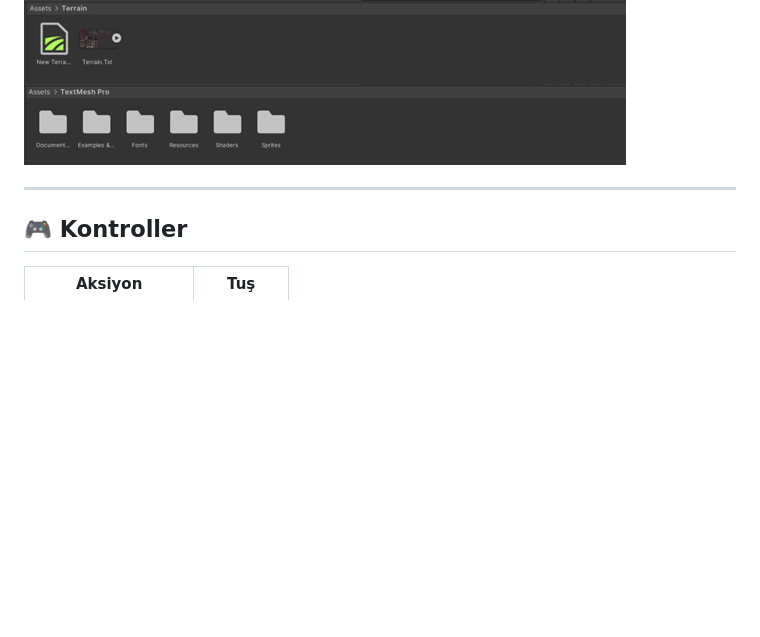
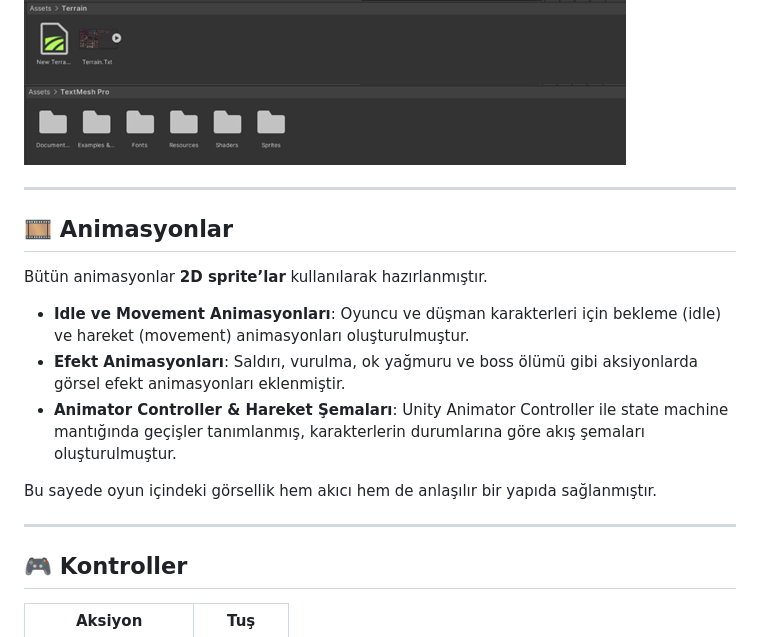
Before and after one commit to BerkayArdaa/TD_CASE_KFA, a Markdown page: README.md, the part around the change. Rendered like a GitHub page; blank space fills up the shorter version.

```diff
--- a/README.md
+++ b/README.md
@@ -360,6 +360,20 @@ Player’a bağlı scriptler ve inspector kullanımları:
 
 ---
 
+## 🎞️ Animasyonlar
+
+Bütün animasyonlar **2D sprite’lar** kullanılarak hazırlanmıştır.
+- **Idle ve Movement Animasyonları**: Oyuncu ve düşman karakterleri için bekleme (idle) ve hareket (movement) animasyonları oluşturulmuştur.
+- **Efekt Animasyonları**: Saldırı, vurulma, ok yağmuru ve boss ölümü gibi aksiyonlarda görsel efekt animasyonları eklenmiştir.
+- **Animator Controller & Hareket Şemaları**: Unity Animator Controller ile state machine mantığında geçişler tanımlanmış, karakterlerin durumlarına göre akış şemaları oluşturulmuştur.
+
+Bu sayede oyun içindeki görsellik hem akıcı hem de anlaşılır bir yapıda sağlanmıştır.
+
+
+---
+
+
+
 ## 🎮 Kontroller
 
 | Aksiyon | Tuş |
```
